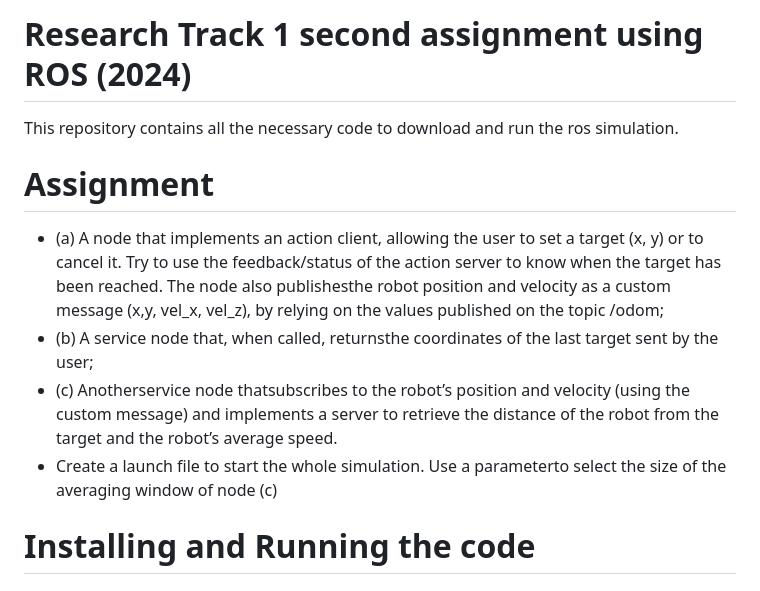
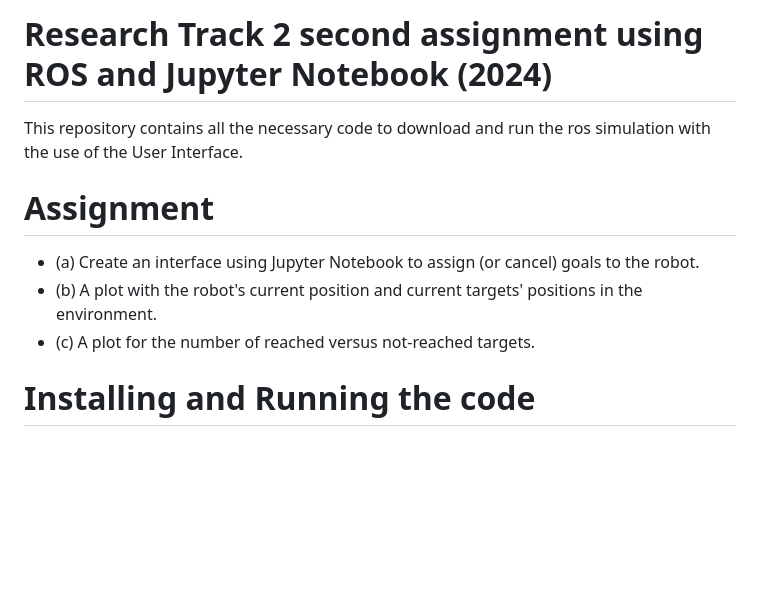
Before and after one commit to EwenMR/ROS_assignmetn_2_2023, a Markdown page: README.md, the part around the change. Drawn GitHub-style; blank space fills up the shorter version.

```diff
--- a/README.md
+++ b/README.md
@@ -1,15 +1,10 @@
-# Research Track 1 second assignment using ROS (2024)
-This repository contains all the necessary code to download and run the ros simulation.
+# Research Track 2 second assignment using ROS and Jupyter Notebook (2024)
+This repository contains all the necessary code to download and run the ros simulation with the use of the User Interface.
 
 # Assignment
-- (a) A node that implements an action client, allowing the user to set a target (x, y) or to cancel it. Try to use the
-feedback/status of the action server to know when the target has been reached. The node also publishesthe
-robot position and velocity as a custom message (x,y, vel_x, vel_z), by relying on the values published on the
-topic /odom;
-- (b) A service node that, when called, returnsthe coordinates of the last target sent by the user;
-- (c) Anotherservice node thatsubscribes to the robot’s position and velocity (using the custom message) and
-implements a server to retrieve the distance of the robot from the target and the robot’s average speed.
-- Create a launch file to start the whole simulation. Use a parameterto select the size of the averaging window of node (c)
+- (a) Create an interface using Jupyter Notebook to assign (or cancel) goals to the robot.
+- (b) A plot with the robot's current position and current targets' positions in the environment.
+- (c) A plot for the number of reached versus not-reached targets.
 
 # Installing and Running the code
 ## Installing
```
